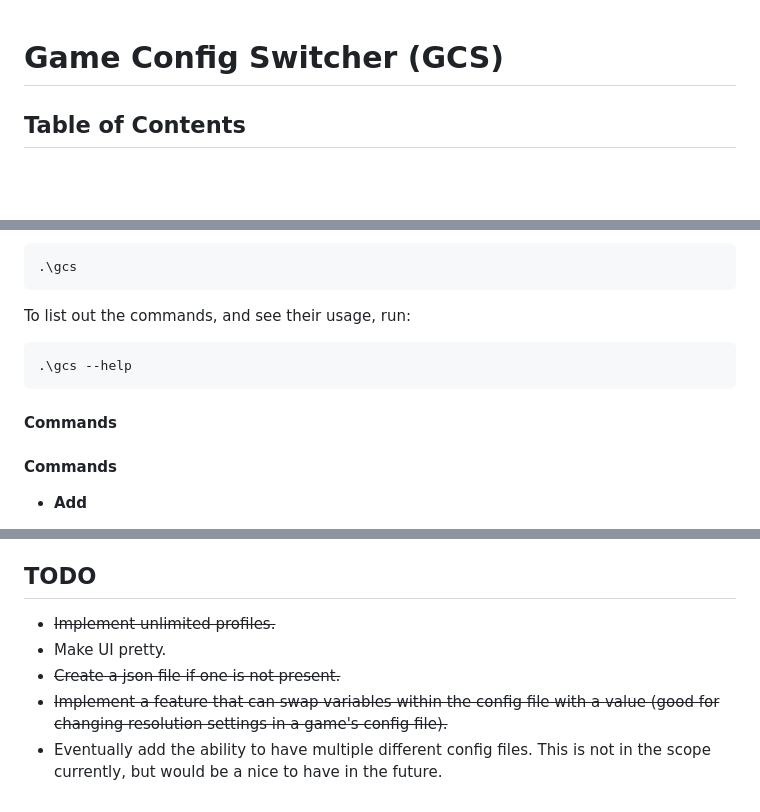
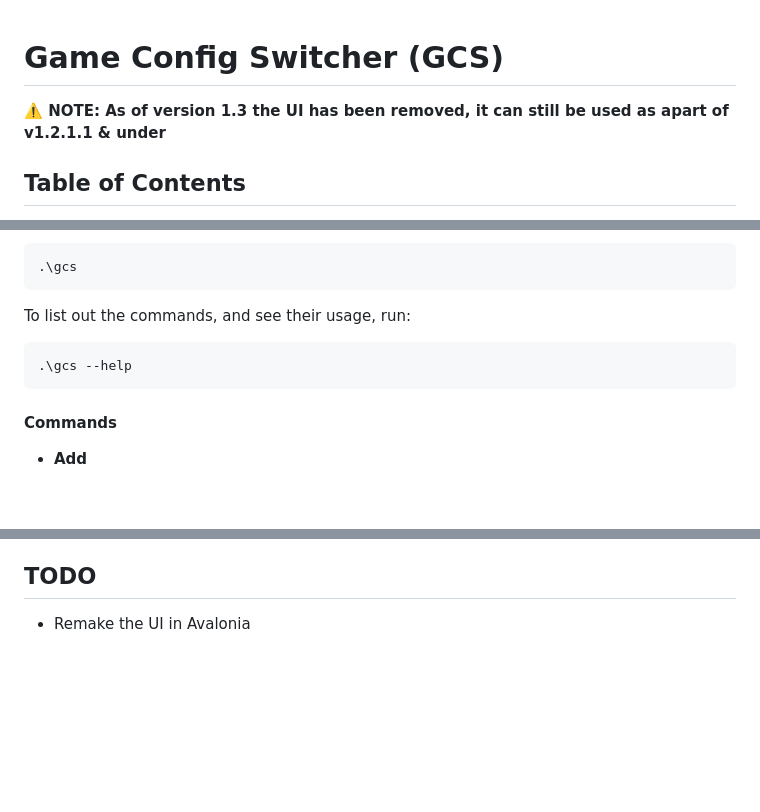
Before and after one commit to VeryFunnyMonkey/GamesConfigSwitcher, a Markdown page: README.md, 3 parts joined by grey strips. GitHub-like rendering; blank space fills up the shorter version.

Commit message:
added warning about UI to readme

````diff
--- a/README.md
+++ b/README.md
@@ -1,4 +1,6 @@
 # Game Config Switcher (GCS)
+
+**⚠️ NOTE: As of version 1.3 the UI has been removed, it can still be used as apart of v1.2.1.1 & under**
 
 ## Table of Contents
 - [Overview](#overview)
@@ -59,7 +61,6 @@ To list out the commands, and see their usage, run:
 ```bash
 .\gcs --help
 ```
-#### Commands
 #### Commands
 
 - **Add**
@@ -236,8 +237,4 @@ GCS relies on several libraries and packages to function. Below are the key libr
 All necessary dependencies are restored automatically when you run `dotnet restore`. If you wish to explore or modify the dependencies, you can find them listed in the `.csproj` files of the respective projects.
 
 ## TODO
-* ~~Implement unlimited profiles.~~
-* Make UI pretty.
-* ~~Create a json file if one is not present.~~
-* ~~Implement a feature that can swap variables within the config file with a value (good for changing resolution settings in a game's config file).~~
-* Eventually add the ability to have multiple different config files. This is not in the scope currently, but would be a nice to have in the future.
+* Remake the UI in Avalonia
````
